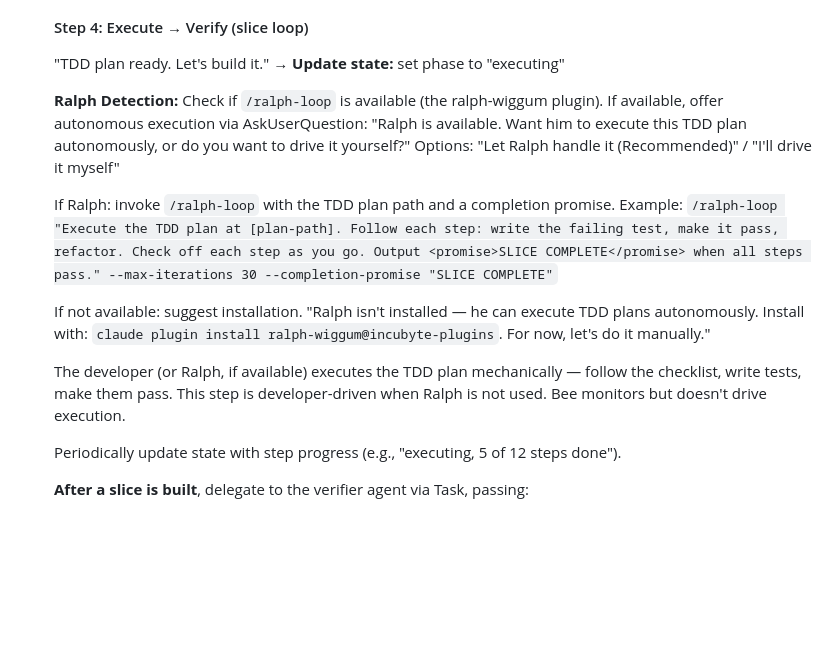
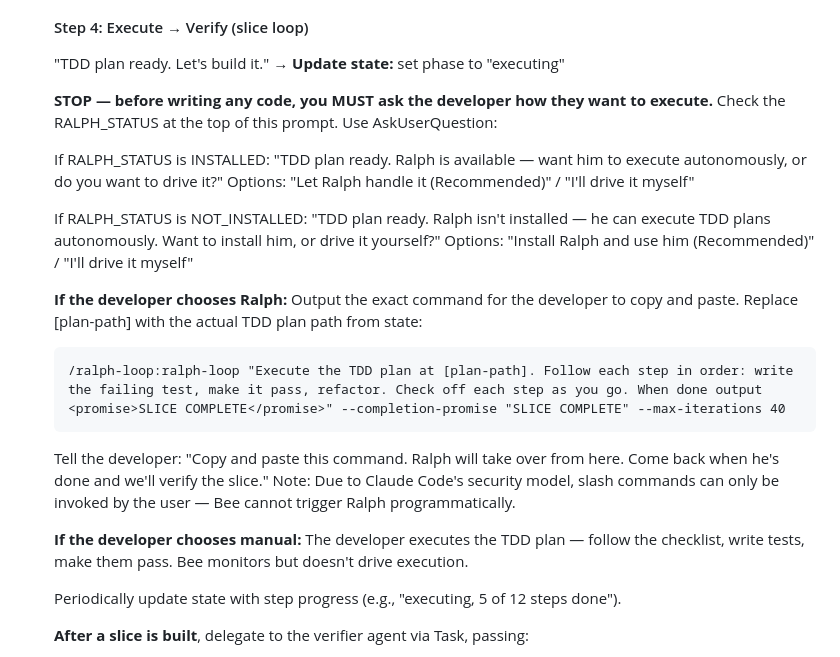
Before and after one commit to incubyte/claude-plugins, a Markdown page: commands/bee.md, the part around the change. Rendered like a GitHub page; blank space fills up the shorter version.

Commit message:
Use copy-paste approach for Ralph invocation in Step 4
Slash commands can only be invoked by the user due to
disable-model-invocation. Bee now outputs the exact ralph-loop
command for the developer to paste.

Co-Authored-By: Claude Opus 4.6 <noreply@anthropic.com>

````diff
--- a/commands/bee.md
+++ b/commands/bee.md
@@ -385,16 +385,26 @@ After triage and inline clarification, present your recommendation via AskUserQu
   "TDD plan ready. Let's build it."
   **→ Update state:** set phase to "executing"
 
-  **Ralph Detection:** Check if `/ralph-loop` is available (the ralph-wiggum plugin). If available, offer autonomous execution via AskUserQuestion:
-  "Ralph is available. Want him to execute this TDD plan autonomously, or do you want to drive it yourself?"
+  **STOP — before writing any code, you MUST ask the developer how they want to execute.** Check the RALPH_STATUS at the top of this prompt. Use AskUserQuestion:
+
+  If RALPH_STATUS is INSTALLED:
+  "TDD plan ready. Ralph is available — want him to execute autonomously, or do you want to drive it?"
   Options: "Let Ralph handle it (Recommended)" / "I'll drive it myself"
 
-  If Ralph: invoke `/ralph-loop` with the TDD plan path and a completion promise. Example:
-  `/ralph-loop "Execute the TDD plan at [plan-path]. Follow each step: write the failing test, make it pass, refactor. Check off each step as you go. Output <promise>SLICE COMPLETE</promise> when all steps pass." --max-iterations 30 --completion-promise "SLICE COMPLETE"`
+  If RALPH_STATUS is NOT_INSTALLED:
+  "TDD plan ready. Ralph isn't installed — he can execute TDD plans autonomously. Want to install him, or drive it yourself?"
+  Options: "Install Ralph and use him (Recommended)" / "I'll drive it myself"
 
-  If not available: suggest installation. "Ralph isn't installed — he can execute TDD plans autonomously. Install with: `claude plugin install ralph-wiggum@incubyte-plugins`. For now, let's do it manually."
+  **If the developer chooses Ralph:**
+  Output the exact command for the developer to copy and paste. Replace [plan-path] with the actual TDD plan path from state:
+  ```
+  /ralph-loop:ralph-loop "Execute the TDD plan at [plan-path]. Follow each step in order: write the failing test, make it pass, refactor. Check off each step as you go. When done output <promise>SLICE COMPLETE</promise>" --completion-promise "SLICE COMPLETE" --max-iterations 40
+  ```
+  Tell the developer: "Copy and paste this command. Ralph will take over from here. Come back when he's done and we'll verify the slice."
+  Note: Due to Claude Code's security model, slash commands can only be invoked by the user — Bee cannot trigger Ralph programmatically.
 
-  The developer (or Ralph, if available) executes the TDD plan mechanically — follow the checklist, write tests, make them pass. This step is developer-driven when Ralph is not used. Bee monitors but doesn't drive execution.
+  **If the developer chooses manual:**
+  The developer executes the TDD plan — follow the checklist, write tests, make them pass. Bee monitors but doesn't drive execution.
 
   Periodically update state with step progress (e.g., "executing, 5 of 12 steps done").
 
````
